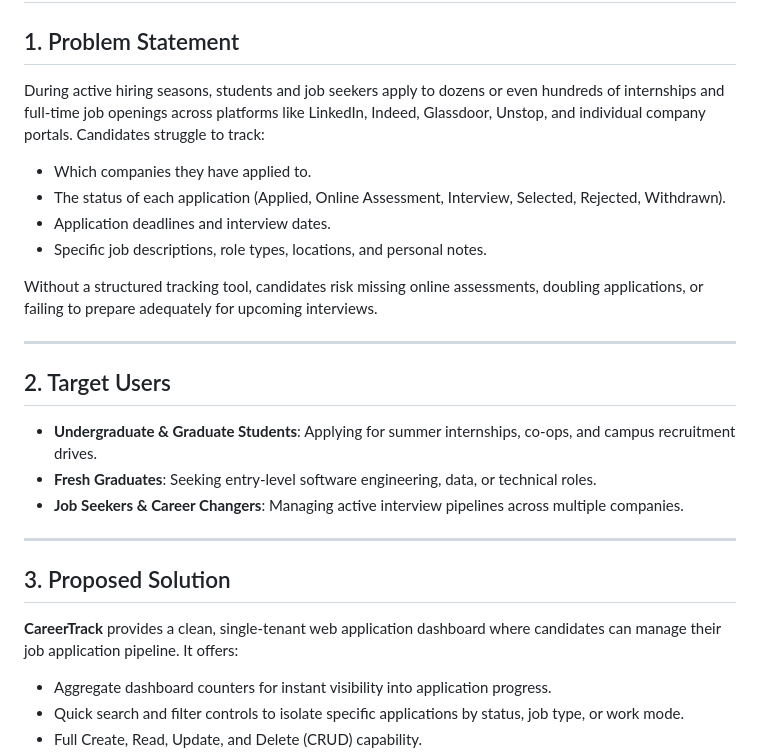
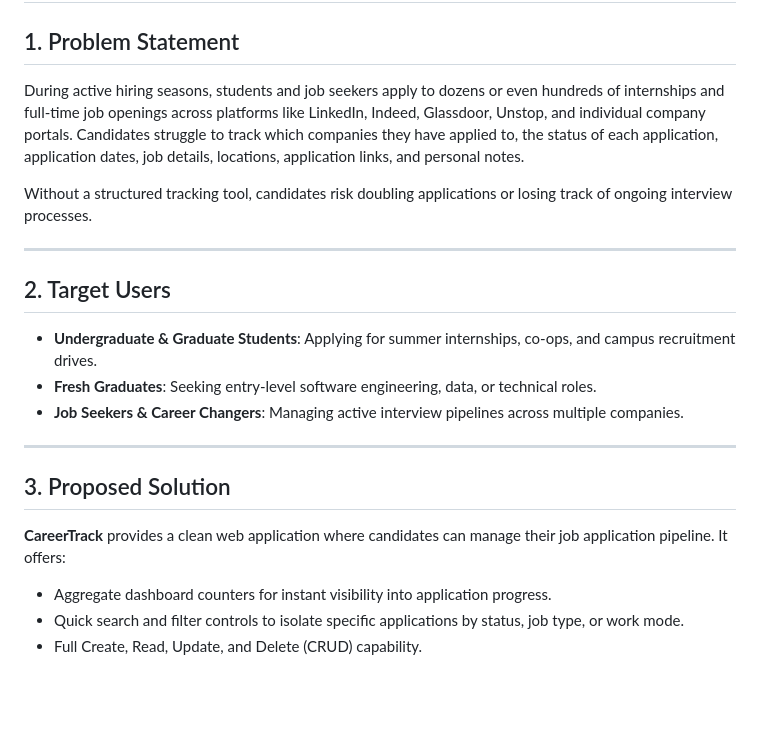
Before and after one commit to Ayush7kr/jobApplication, a Markdown page: docs/project_documentation.md, the part around the change. Rendered like a GitHub page; blank space fills up the shorter version.

Commit message:
Refine documentation accuracy: update problem statement, proposed solution wording, and delete flow terms

```diff
--- a/docs/project_documentation.md
+++ b/docs/project_documentation.md
@@ -1,13 +1,9 @@
 # CareerTrack – Job & Internship Application Tracker Documentation
 
 ## 1. Problem Statement
-During active hiring seasons, students and job seekers apply to dozens or even hundreds of internships and full-time job openings across platforms like LinkedIn, Indeed, Glassdoor, Unstop, and individual company portals. Candidates struggle to track:
-- Which companies they have applied to.
-- The status of each application (Applied, Online Assessment, Interview, Selected, Rejected, Withdrawn).
-- Application deadlines and interview dates.
-- Specific job descriptions, role types, locations, and personal notes.
+During active hiring seasons, students and job seekers apply to dozens or even hundreds of internships and full-time job openings across platforms like LinkedIn, Indeed, Glassdoor, Unstop, and individual company portals. Candidates struggle to track which companies they have applied to, the status of each application, application dates, job details, locations, application links, and personal notes.
 
-Without a structured tracking tool, candidates risk missing online assessments, doubling applications, or failing to prepare adequately for upcoming interviews.
+Without a structured tracking tool, candidates risk doubling applications or losing track of ongoing interview processes.
 
 ---
 
@@ -19,7 +15,7 @@ Without a structured tracking tool, candidates risk missing online assessments,
 ---
 
 ## 3. Proposed Solution
-**CareerTrack** provides a clean, single-tenant web application dashboard where candidates can manage their job application pipeline. It offers:
+**CareerTrack** provides a clean web application where candidates can manage their job application pipeline. It offers:
 - Aggregate dashboard counters for instant visibility into application progress.
 - Quick search and filter controls to isolate specific applications by status, job type, or work mode.
 - Full Create, Read, Update, and Delete (CRUD) capability.
```
Also changed, not shown: README.md (+1 -1 lines).
